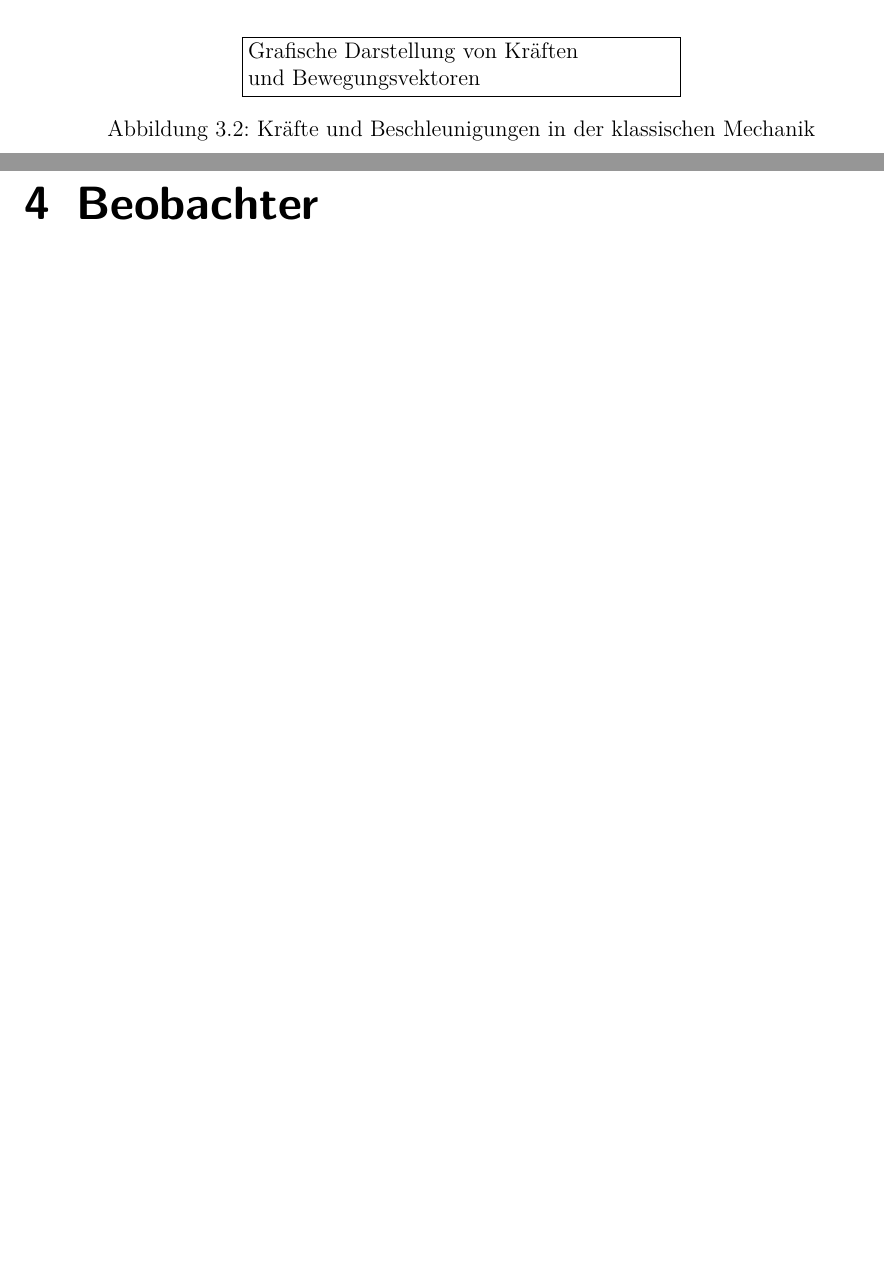
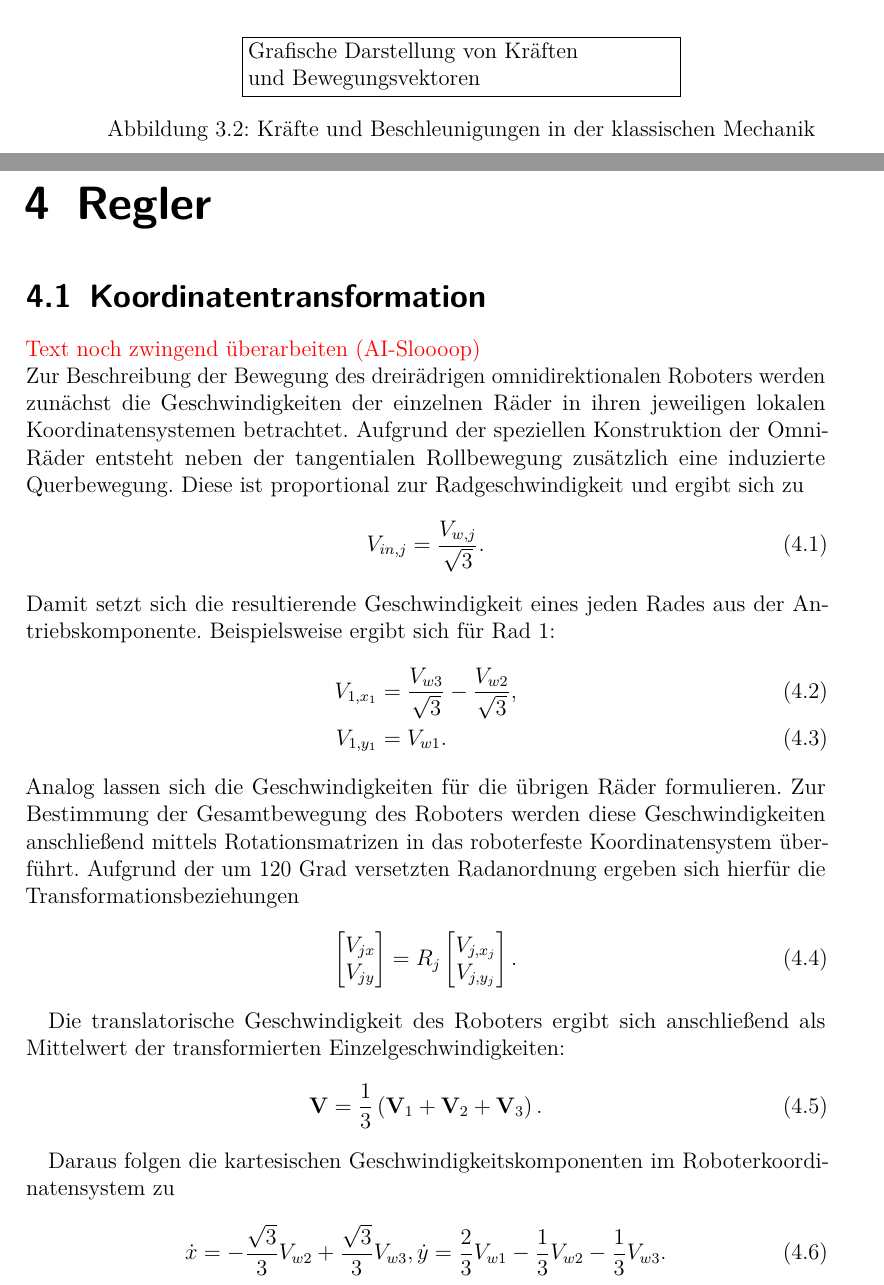
Before and after one commit to StefanSauerer/DocumentationVPJ, a LaTeX document (main.tex, which reads _Kapitel/03_Regler.tex): two parts of pages 12 and 13 of 33, joined at a grey line, cut so that both start at the same text, the shorter picture padded with empty space. Compiled offline with pdfLaTeX.

Commit message:
Paar grobe sachen zum Regler hinzufügen, weil ichs ja dann für den beobachter brauch

```diff
--- /dev/null
+++ b/_Kapitel/03_Regler.tex
@@ -0,0 +1,42 @@
+\chapter{Regler}
+
+\section{Koordinatentransformation}
+\textcolor{red}{Text noch zwingend überarbeiten (AI-Sloooop)}\\
+Zur Beschreibung der Bewegung des dreirädrigen omnidirektionalen Roboters werden zunächst die Geschwindigkeiten der einzelnen Räder in ihren jeweiligen lokalen Koordinatensystemen betrachtet. Aufgrund der speziellen Konstruktion der Omni-Räder entsteht neben der tangentialen Rollbewegung zusätzlich eine induzierte Querbewegung. Diese ist proportional zur Radgeschwindigkeit und ergibt sich zu
+\begin{equation}
+    V_{in,j} = \frac{V_{w,j}}{\sqrt{3}}.
+\end{equation}
+Damit setzt sich die resultierende Geschwindigkeit eines jeden Rades aus der Antriebskomponente. Beispielsweise ergibt sich für Rad 1:
+\begin{align}
+    V_{1,x_1} &= \frac{V_{w3}}{\sqrt{3}} - \frac{V_{w2}}{\sqrt{3}}, \\
+    V_{1,y_1} &= V_{w1}.
+\end{align}
+Analog lassen sich die Geschwindigkeiten für die übrigen Räder formulieren.
+Zur Bestimmung der Gesamtbewegung des Roboters werden diese Geschwindigkeiten anschließend mittels Rotationsmatrizen in das roboterfeste Koordinatensystem überführt. Aufgrund der um 120 Grad versetzten Radanordnung ergeben sich hierfür die Transformationsbeziehungen
+\begin{equation}
+    \begin{bmatrix}
+        V_{jx} \\
+        V_{jy}
+    \end{bmatrix}
+    =
+    R_j
+    \begin{bmatrix}
+        V_{j,x_j} \\
+        V_{j,y_j}
+    \end{bmatrix}.
+\end{equation}
+
+Die translatorische Geschwindigkeit des Roboters ergibt sich anschließend als Mittelwert der transformierten Einzelgeschwindigkeiten:
+\begin{align}
+\mathbf{V} = \frac{1}{3} \left( \mathbf{V}_1 + \mathbf{V}_2 + \mathbf{V}_3 \right).
+\end{align}
+
+Daraus folgen die kartesischen Geschwindigkeitskomponenten im Roboterkoordinatensystem zu
+\begin{equation}
+    \dot{x} = -\frac{\sqrt{3}}{3} V_{w2} + \frac{\sqrt{3}}{3} V_{w3}, \\
+    \dot{y} = \frac{2}{3} V_{w1} - \frac{1}{3} V_{w2} - \frac{1}{3} V_{w3}.
+\end{equation}
+
+Neben der translatorischen Bewegung trägt jedes Rad ebenfalls zur Rotationsbewegung des Roboters bei. Die Winkelgeschwindigkeit ergibt sich dabei als Summe der Einzelbeiträge, wodurch
+\begin{equation}
+\dot{\varphi} = \frac{V_{w1} + V_{w2} + V_{w3}}{3L}
```
Also changed, not shown: _Kapitel/04_Beobachter.tex (renamed from _Kapitel/03_Beobachter.tex, +1 -0 lines), _Kapitel/04_Regler.tex (deleted, +0 -23 lines), main.tex (+2 -2 lines), _Kapitel/03_Regler.tex (27 more changed lines).
